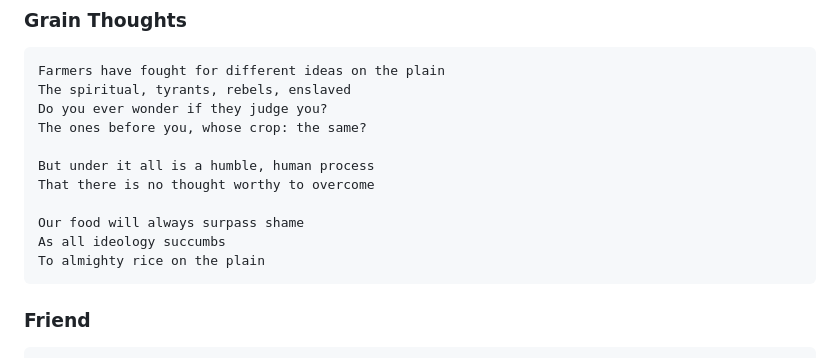
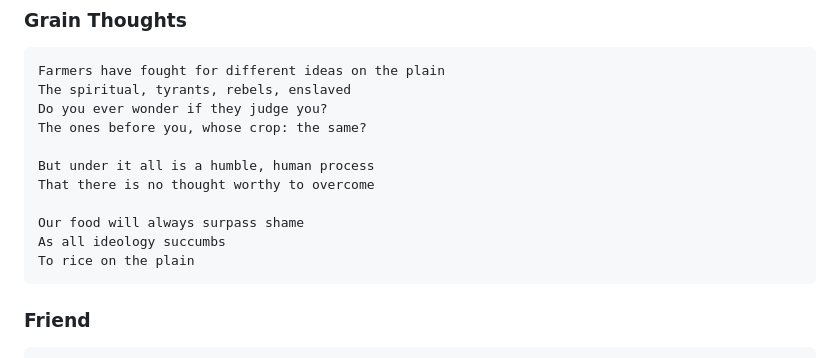
Before and after one commit to tteeoo/static-website, a Markdown page: src/poems.md, the part around the change. GitHub-like rendering.

````diff
--- a/src/poems.md
+++ b/src/poems.md
@@ -15,7 +15,7 @@ That there is no thought worthy to overcome
 
 Our food will always surpass shame
 As all ideology succumbs
-To almighty rice on the plain
+To rice on the plain
 ```
 
 ### Friend
````
